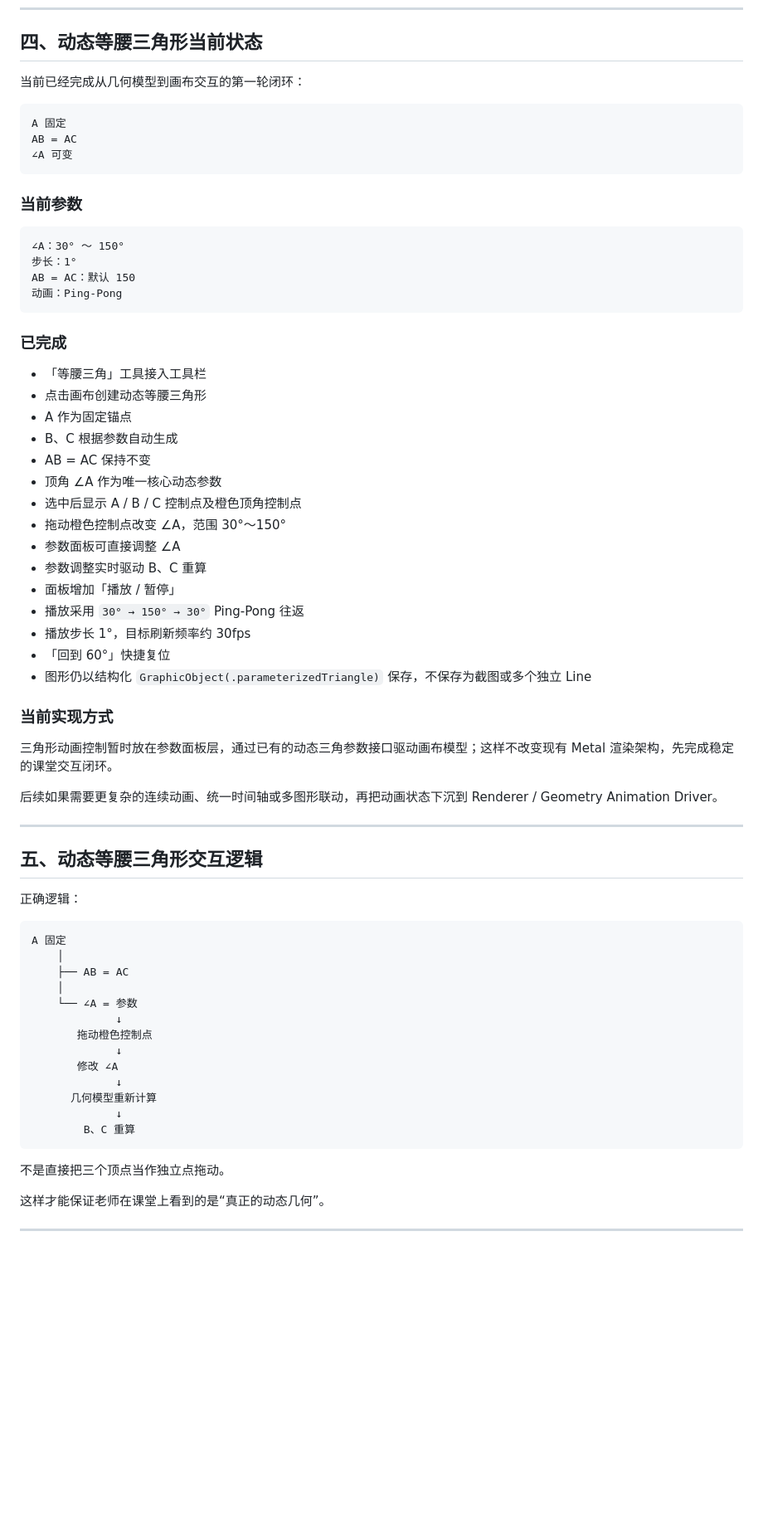
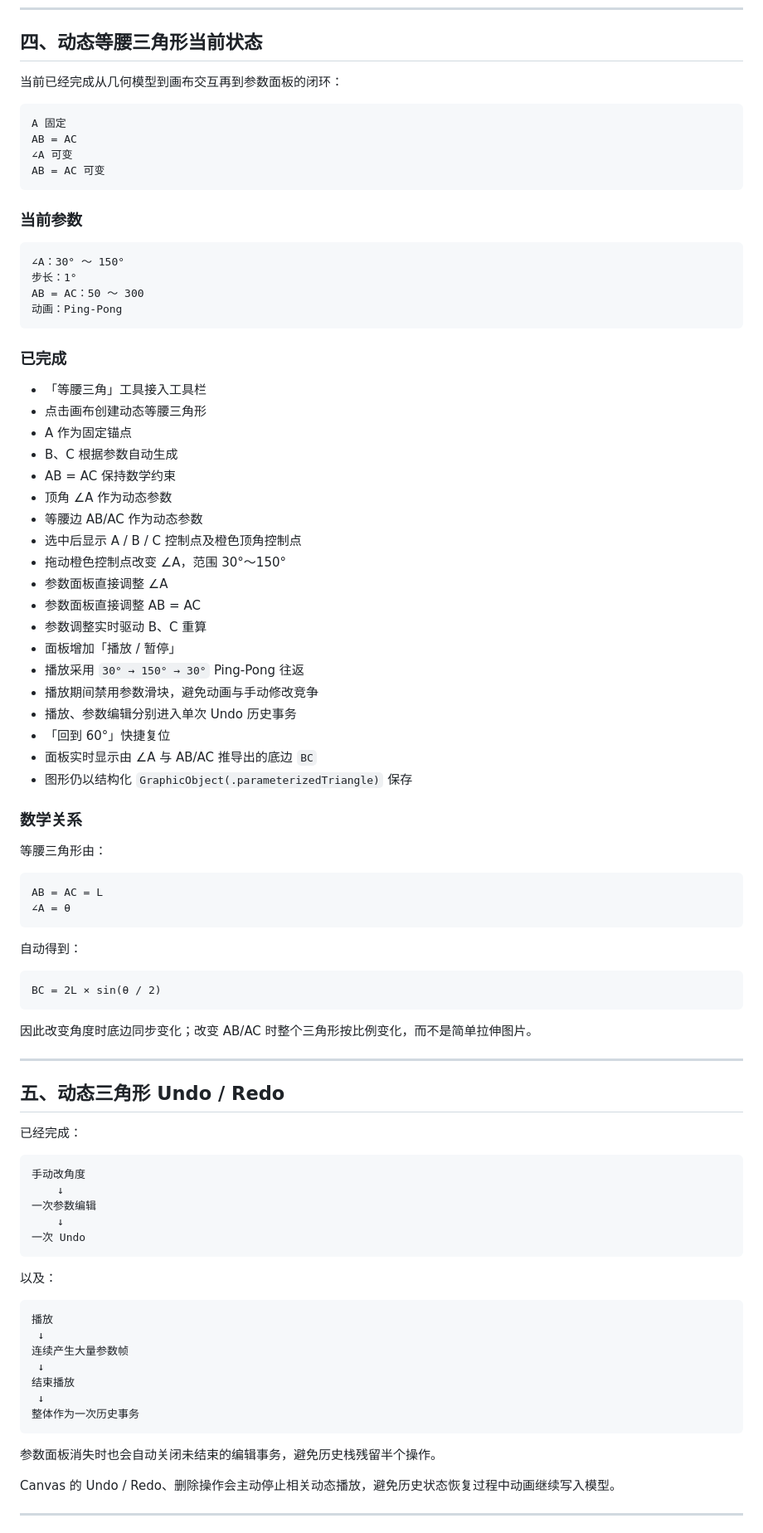
Before and after one commit to fanlaoshi027/math-learning-platform, a Markdown page: mosuan/墨算_当前开发进展.md, the part around one of its changes. Shown at 83% size. Drawn GitHub-style; blank space fills up the shorter version.

````diff
--- a/mosuan/墨算_当前开发进展.md
+++ b/mosuan/墨算_当前开发进展.md
@@ -68,12 +70,13 @@ Solver
 
 ## 四、动态等腰三角形当前状态
 
-当前已经完成从几何模型到画布交互的第一轮闭环：
+当前已经完成从几何模型到画布交互再到参数面板的闭环：
 
 ```text
 A 固定
 AB = AC
 ∠A 可变
+AB = AC 可变
 ```
 
 ### 当前参数
@@ -81,7 +84,7 @@ AB = AC
 ```text
 ∠A：30° ～ 150°
 步长：1°
-AB = AC：默认 150
+AB = AC：50 ～ 300
 动画：Ping-Pong
 ```
 
@@ -91,49 +94,68 @@ AB = AC：默认 150
 - 点击画布创建动态等腰三角形
 - A 作为固定锚点
 - B、C 根据参数自动生成
-- AB = AC 保持不变
-- 顶角 ∠A 作为唯一核心动态参数
+- AB = AC 保持数学约束
+- 顶角 ∠A 作为动态参数
+- 等腰边 AB/AC 作为动态参数
 - 选中后显示 A / B / C 控制点及橙色顶角控制点
 - 拖动橙色控制点改变 ∠A，范围 30°～150°
-- 参数面板可直接调整 ∠A
+- 参数面板直接调整 ∠A
+- 参数面板直接调整 AB = AC
 - 参数调整实时驱动 B、C 重算
 - 面板增加「播放 / 暂停」
 - 播放采用 `30° → 150° → 30°` Ping-Pong 往返
-- 播放步长 1°，目标刷新频率约 30fps
+- 播放期间禁用参数滑块，避免动画与手动修改竞争
+- 播放、参数编辑分别进入单次 Undo 历史事务
 - 「回到 60°」快捷复位
-- 图形仍以结构化 `GraphicObject(.parameterizedTriangle)` 保存，不保存为截图或多个独立 Line
+- 面板实时显示由 ∠A 与 AB/AC 推导出的底边 `BC`
+- 图形仍以结构化 `GraphicObject(.parameterizedTriangle)` 保存
 
-### 当前实现方式
+### 数学关系
 
-三角形动画控制暂时放在参数面板层，通过已有的动态三角参数接口驱动画布模型；这样不改变现有 Metal 渲染架构，先完成稳定的课堂交互闭环。
+等腰三角形由：
 
-后续如果需要更复杂的连续动画、统一时间轴或多图形联动，再把动画状态下沉到 Renderer / Geometry Animation Driver。
+```text
+AB = AC = L
+∠A = θ
+```
+
+自动得到：
+
+```text
+BC = 2L × sin(θ / 2)
+```
+
+因此改变角度时底边同步变化；改变 AB/AC 时整个三角形按比例变化，而不是简单拉伸图片。
 
 ---
 
-## 五、动态等腰三角形交互逻辑
+## 五、动态三角形 Undo / Redo
 
-正确逻辑：
+已经完成：
 
 ```text
-A 固定
-    │
-    ├── AB = AC
-    │
-    └── ∠A = 参数
-             ↓
-       拖动橙色控制点
-             ↓
-       修改 ∠A
-             ↓
-      几何模型重新计算
-             ↓
-        B、C 重算
+手动改角度
+    ↓
+一次参数编辑
+    ↓
+一次 Undo
 ```
 
-不是直接把三个顶点当作独立点拖动。
+以及：
 
-这样才能保证老师在课堂上看到的是“真正的动态几何”。
+```text
+播放
+ ↓
+连续产生大量参数帧
+ ↓
+结束播放
+ ↓
+整体作为一次历史事务
+```
+
+参数面板消失时也会自动关闭未结束的编辑事务，避免历史栈残留半个操作。
+
+Canvas 的 Undo / Redo、删除操作会主动停止相关动态播放，避免历史状态恢复过程中动画继续写入模型。
 
 ---
 
````
Also changed, not shown: other parts of mosuan/墨算_当前开发进展.md (+63 -34 lines).
